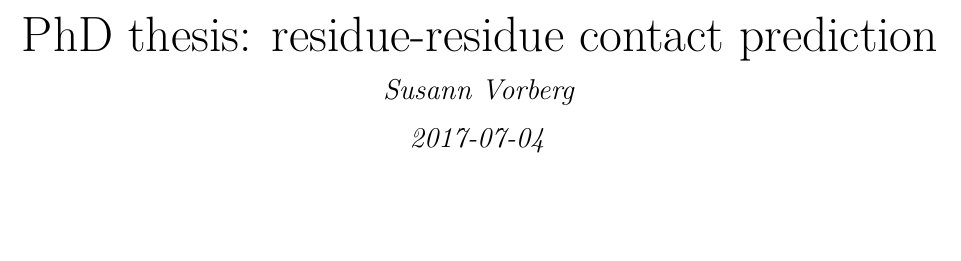
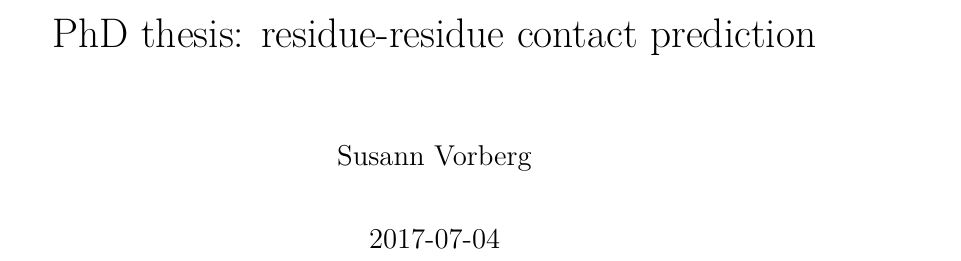
Before and after one commit to susannvorberg/phd_thesis, a LaTeX thesis (pdf/PhD-thesis.tex): part of page 1 of 29 before the commit and part of page 1 of 31 after it, cut so that both start at the same text, the shorter picture padded with empty space. Compiled offline with pdfLaTeX.

Commit message:
Update the book

```diff
--- a/pdf/PhD-thesis.tex
+++ b/pdf/PhD-thesis.tex
@@ -23,7 +23,6 @@
 \usepackage{microtype}
 \UseMicrotypeSet[protrusion]{basicmath} % disable protrusion for tt fonts
 }{}
-\usepackage[margin=1in]{geometry}
 \ifxetex
   \usepackage[setpagesize=false, % page size defined by xetex
               unicode=false, % unicode breaks when used with xetex
@@ -31,6 +30,7 @@
 \else
   \usepackage[unicode=true]{hyperref}
 \fi
+\usepackage[usenames,dvipsnames]{color}
 \hypersetup{breaklinks=true,
             bookmarks=true,
             pdfauthor={Susann Vorberg},
@@ -84,15 +84,6 @@
 \newcommand{\ErrorTok}[1]{\textcolor[rgb]{0.64,0.00,0.00}{\textbf{{#1}}}}
 \newcommand{\NormalTok}[1]{{#1}}
 \usepackage{longtable,booktabs}
-\usepackage{graphicx,grffile}
-\makeatletter
-\def\maxwidth{\ifdim\Gin@nat@width>\linewidth\linewidth\else\Gin@nat@width\fi}
-\def\maxheight{\ifdim\Gin@nat@height>\textheight\textheight\else\Gin@nat@height\fi}
-\makeatother
-% Scale images if necessary, so that they will not overflow the page
-% margins by default, and it is still possible to overwrite the defaults
-% using explicit options in \includegraphics[width, height, ...]{}
-\setkeys{Gin}{width=\maxwidth,height=\maxheight,keepaspectratio}
 \setlength{\parindent}{0pt}
 \setlength{\parskip}{6pt plus 2pt minus 1pt}
 \setlength{\emergencystretch}{3em}  % prevent overfull lines
@@ -100,41 +91,9 @@
   \setlength{\itemsep}{0pt}\setlength{\parskip}{0pt}}
 \setcounter{secnumdepth}{5}
 
-%%% Use protect on footnotes to avoid problems with footnotes in titles
-\let\rmarkdownfootnote\footnote%
-\def\footnote{\protect\rmarkdownfootnote}
-
-%%% Change title format to be more compact
-\usepackage{titling}
-
-% Create subtitle command for use in maketitle
-\newcommand{\subtitle}[1]{
-  \posttitle{
-    \begin{center}\large#1\end{center}
-    }
-}
-
-\setlength{\droptitle}{-2em}
-  \title{PhD thesis: residue-residue contact prediction}
-  \pretitle{\vspace{\droptitle}\centering\huge}
-  \posttitle{\par}
-  \author{Susann Vorberg}
-  \preauthor{\centering\large\emph}
-  \postauthor{\par}
-  \predate{\centering\large\emph}
-  \postdate{\par}
-  \date{2017-07-04}
-
-% Redefines (sub)paragraphs to behave more like sections
-\ifx\paragraph\undefined\else
-\let\oldparagraph\paragraph
-\renewcommand{\paragraph}[1]{\oldparagraph{#1}\mbox{}}
-\fi
-\ifx\subparagraph\undefined\else
-\let\oldsubparagraph\subparagraph
-\renewcommand{\subparagraph}[1]{\oldsubparagraph{#1}\mbox{}}
-\fi
-
+\title{PhD thesis: residue-residue contact prediction}
+\author{Susann Vorberg}
+\date{2017-07-04}
 \usepackage{acronym}
 \usepackage[utf8]{inputenc}
 \usepackage{booktabs}
@@ -235,6 +194,16 @@
       \large Tag der muendlichen Pruefung: \hfill #5
     \end{flushleft}
 }
+
+% Redefines (sub)paragraphs to behave more like sections
+\ifx\paragraph\undefined\else
+\let\oldparagraph\paragraph
+\renewcommand{\paragraph}[1]{\oldparagraph{#1}\mbox{}}
+\fi
+\ifx\subparagraph\undefined\else
+\let\oldsubparagraph\subparagraph
+\renewcommand{\subparagraph}[1]{\oldsubparagraph{#1}\mbox{}}
+\fi
 
 \usepackage{amsthm}
 \newtheorem{theorem}{Theorem}[chapter]
```
Also changed, not shown: _output.yml (+1 -0 lines), _bookdown_files/PhD-thesis_files/figure-latex/nice-fig-1.pdf, pdf/PhD-thesis.pdf.
